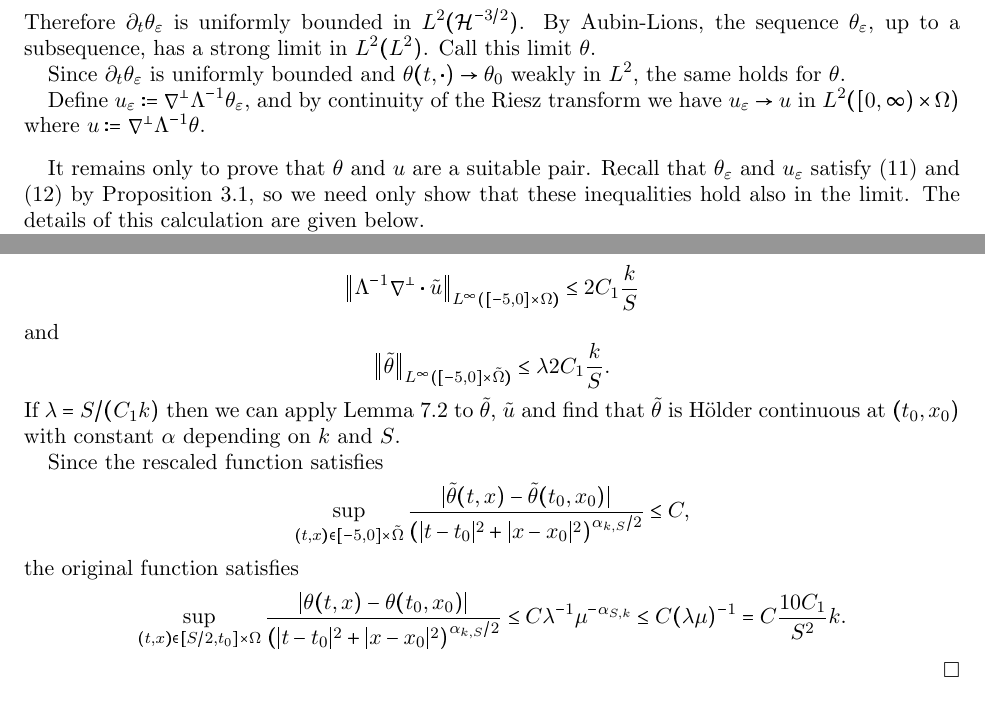
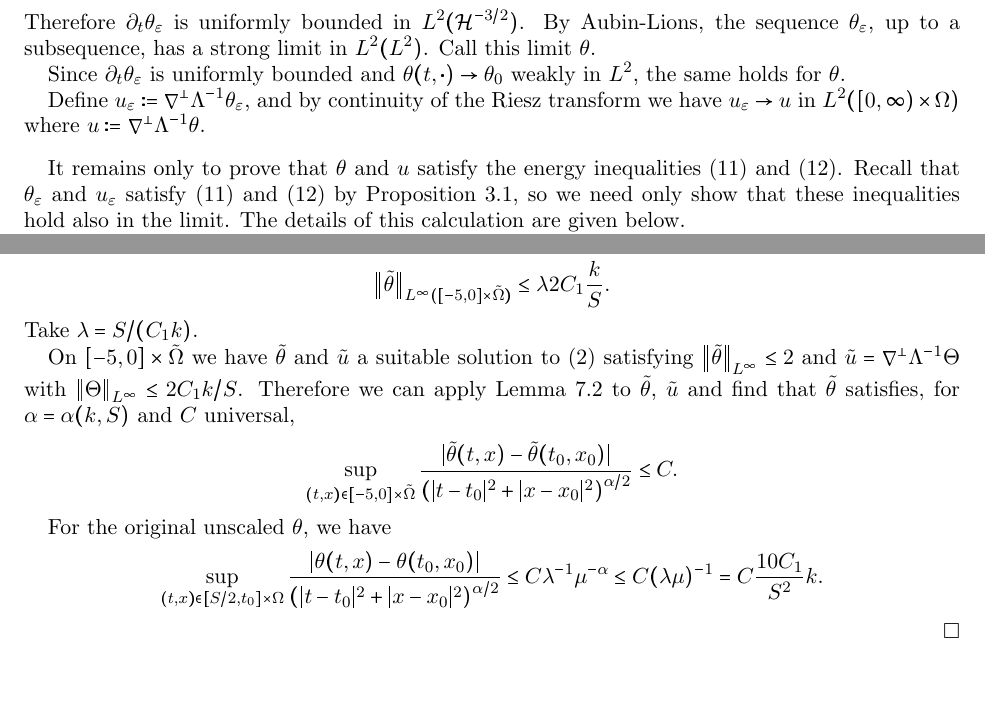
Before and after one commit to lfstokols/SQG-Boundary-De-Giorgi, a LaTeX paper (SQG_Boundary.tex): two parts of pages 16 and 33 of 38, joined at a grey line, cut so that both start at the same text, the shorter picture padded with empty space. The pictures show the PDF file SQG_Boundary.pdf that the author committed with the source.

Commit message:
more small edits, about to submit 3rd time

```diff
--- a/SQG_Boundary.tex
+++ b/SQG_Boundary.tex
@@ -805,7 +805,7 @@ Since $\del_t \theta_\eps$ is uniformly bounded and $\theta(t,\cdot) \to \theta_
 Define $u_\eps := \grad^\perp \Lambda^{-1} \theta_\eps$, and by continuity of the Riesz transform we have $u_\eps \to u$ in $L^2([0,\infty)\times\Omega)$ where $u := \grad^\perp\Lambda^{-1} \theta$.
 \vskip.3cm
 
-It remains only to prove that $\theta$ and $u$ are a suitable pair.  Recall that $\theta_\eps$ and $u_\eps$ satisfy \eqref{leray-hopf condition} and \eqref{local condition} by Proposition~\ref{thm:suitability}, so we need only show that these inequalities hold also in the limit.  The details of this calculation are given below.
+It remains only to prove that $\theta$ and $u$ satisfy the energy inequalities \eqref{leray-hopf condition} and \eqref{local condition}.  Recall that $\theta_\eps$ and $u_\eps$ satisfy \eqref{leray-hopf condition} and \eqref{local condition} by Proposition~\ref{thm:suitability}, so we need only show that these inequalities hold also in the limit.  The details of this calculation are given below.
 
 Let $0 < T < \infty$ be a constant, and let $\lambda$, $\mu$, $\Psi$, $S$ and $\varphi$ be as in the definition of suitable solutions.  Define
 \newcommand{\thetae}{\tilde{\theta}_\eps}
@@ -1090,7 +1090,7 @@ Let $\Ccalib$, $\Comega$, and $\Cgamma$, be positive constants. Then there exist
 Let $\Omega \subseteq \R^2$ be a bounded open set with $C^{2,\beta}$ boundary for some $\beta \in (0,1)$, and let $\Gamma:[-2,0] \to \R^2$ be Lipschitz.  Assume that on $\Omega$ the functions $K_{1/4}$ and $K_1$ (defined in \eqref{Caff Stinga representation}) satisfy the relation
 \[ K_{1/4}(x,y) \leq \Comega |x-y|^{3/4} K_1(x,y) \qquad \forall x\neq y \in \Omega. \]
 
-Let $\theta$, $\ulow$, $\uhigh$, and $\Gammal$ solve \eqref{eq:main linear brokendown} on $[-2,0]\times\Omega$ with $\theta$ and $\ulow+\uhigh$ a suitable pair, and satisfy $\norm{\Lambda^{-1/4} \uhigh}_{L^\infty([-2,0]\times\Omega)} \leq 6 \Ccalib$, and $\norm{\grad \ulow}_{L^\infty([-2,0]\times\Omega)} \leq 2\Ccalib$.  Denote $\gamma := \Gammal-\Gamma$ and assume $\norm{\dot{\gamma}}_{L^\infty([-2,0])} \leq \Cgamma$ and $\gamma(0) = 0$.
+Let $\theta$, $\ulow$, $\uhigh$, and $\Gammal$ solve \eqref{eq:main linear brokendown} on $[-2,0]\times\Omega$, and satisfy $\norm{\Lambda^{-1/4} \uhigh}_{L^\infty([-2,0]\times\Omega)} \leq 6 \Ccalib$ and $\norm{\grad \ulow}_{L^\infty([-2,0]\times\Omega)} \leq 2\Ccalib$.  Denote $\gamma := \Gammal-\Gamma$ and assume $\norm{\dot{\gamma}}_{L^\infty([-2,0])} \leq \Cgamma$ and $\gamma(0) = 0$.
 \vskip.3cm
 
 If
@@ -1127,7 +1127,7 @@ Let $\Ccalib$, $\Comega$, $\Cgamma$, and $\beta \in (0,1)$ be positive constants
 Let $\Omega \subseteq \R^2$ be a bounded open set with $C^{2,\beta}$ boundary for some $\beta \in (0,1)$ , and let $\Gamma:[-5,0] \to \R^2$ be Lipschitz.  Assume that on $\Omega$ the functions $K_{1/4}$ and $K_1$ (defined in \eqref{Caff Stinga representation}) satisfy the relation
 \[ K_{1/4}(x,y) \leq \Comega |x-y|^{3/4} K_1(x,y) \qquad \forall x\neq y \in \Omega. \]
 
-Let $\theta$, $\ulow$, $\uhigh$, and $\Gammal$ solve \eqref{eq:main linear brokendown} on $[-5,0]\times\Omega$ with $\theta$ and $\ulow+\uhigh$ a suitable pair, and satisfy $\norm{\Lambda^{-1/4} \uhigh}_{L^\infty([-5,0]\times\Omega)} \leq 6 \Ccalib$, and $\norm{\grad \ulow}_{L^\infty([-5,0]\times\Omega)} \leq 2\Ccalib$.  Denote $\gamma := \Gammal - \Gamma$ and assume $\norm{\dot{\gamma}}_{L^\infty([-5,0])} \leq \Cgamma$ and $\gamma(0) = 0$.
+Let $\theta$, $\ulow$, $\uhigh$, and $\Gammal$ solve \eqref{eq:main linear brokendown} on $[-5,0]\times\Omega$, and satisfy $\norm{\Lambda^{-1/4} \uhigh}_{L^\infty([-5,0]\times\Omega)} \leq 6 \Ccalib$ and $\norm{\grad \ulow}_{L^\infty([-5,0]\times\Omega)} \leq 2\Ccalib$.  Denote $\gamma := \Gammal - \Gamma$ and assume $\norm{\dot{\gamma}}_{L^\infty([-5,0])} \leq \Cgamma$ and $\gamma(0) = 0$.
 \vskip.3cm
 
 Suppose that for $t \in [-5,0]$ and any $x \in \Omega$,
@@ -1183,7 +1183,7 @@ where $C$ does not depend on $n$.
 \step{Compactness in time}
 
 Let $\varphi \in C_0^\infty([-4,0]; C^\infty(\Omega))$ a test function.
-Since each $\theta_n$ and $\uhigh^n + \ulow^n$ is a suitable pair on $[-5,0]\times\Omega_n$ by assumption, we can apply the inequality \eqref{local condition} to find that, for some constant $C$ independent of $n$ and of $\varphi$, on $[-4,0]\times \Omega_n$
+Since each $\theta_n$ and $\uhigh^n + \ulow^n$ is a suitable solution to \eqref{eq:main linear} on $[-5,0]\times\Omega_n$ by assumption, we can apply the inequality \eqref{local condition} to find that, for some constant $C$ independent of $n$ and of $\varphi$, on $[-4,0]\times \Omega_n$
 \begin{equation}\label{time compactness setup}
 \begin{aligned}
 \iint \varphi \del_t \theta_+^2 + \iint \varphi \dot{\Gamma}_n\cdot\grad\theta_+^2 &\leq
@@ -1603,15 +1603,15 @@ Consider a point $(t_0, x_0)$ with $t_0 > S$.  Consider arbitrary constants $\la
 is a suitable solution to \eqref{eq:main linear} on $[-t_0/\mu,\infty) \times \tilde{\Omega}$ where $\tilde{\Omega} := \{x\in \R^2: \mu x \in \Omega \}$.
 
 If $S + \mu (-5) = \frac{S}{2}$, or equivalently if $\mu = S/10$, then then we have
-\[ \norm{\Lambda^{-1} \grad^\perp \cdot \tilde{u}}_{L^\infty([-5,0]\times\Omega)} \leq 2 C_1 \frac{k}{S} \]
-and
 \[ \norm{\tilde{\theta}}_{L^\infty([-5,0]\times\tilde{\Omega})} \leq \lambda 2 C_1 \frac{k}{S}. \]
-If $\lambda = S / (C_1 k)$ then we can apply Lemma~\ref{thm:continuity for suitable} to $\tilde{\theta}$, $\tilde{u}$ and find that $\tilde{\theta}$ is H\"{o}lder continuous at $(t_0,x_0)$ with constant $\alpha$ depending on $k$ and $S$.
-
-Since the rescaled function satisfies
-\[ \sup_{(t,x) \in [-5,0]\times\tilde{\Omega}} \frac{|\tilde{\theta}(t,x) - \tilde{\theta}(t_0,x_0)|}{\paren{|t-t_0|^2 + |x-x_0|^2}^{\alpha_{k,S}/2}} \leq C, \]
-the original function satisfies
-\[ \sup_{(t,x) \in [S/2,t_0]\times\Omega} \frac{|\theta(t,x) - \theta(t_0,x_0)|}{\paren{|t-t_0|^2 + |x-x_0|^2}^{\alpha_{k,S}/2}} \leq C \lambda\n \mu^{-\alpha_{S,k}} \leq C (\lambda\mu)\n = C \frac{10 C_1}{S^2} k. \]
+Take $\lambda = S / (C_1 k)$.
+
+On $[-5,0]\times\tilde{\Omega}$ we have $\tilde{\theta}$ and $\tilde{u}$ a suitable solution to \eqref{eq:main linear} satisfying $\norm{\tilde{\theta}}_{L^\infty} \leq 2$ and $\tilde{u} = \grad^\perp \Lambda^{-1} \Theta$ with $\norm{\Theta}_{L^\infty} \leq 2 C_1 k/S$.  Therefore we can apply Lemma~\ref{thm:continuity for suitable} to $\tilde{\theta}$, $\tilde{u}$ and find that $\tilde{\theta}$ satisfies, for $\alpha = \alpha(k,S)$ and $C$ universal,
+\[ \sup_{(t,x) \in [-5,0]\times\tilde{\Omega}} \frac{|\tilde{\theta}(t,x) - \tilde{\theta}(t_0,x_0)|}{\paren{|t-t_0|^2 + |x-x_0|^2}^{\alpha/2}} \leq C. \]
+
+
+For the original unscaled $\theta$, we have
+\[ \sup_{(t,x) \in [S/2,t_0]\times\Omega} \frac{|\theta(t,x) - \theta(t_0,x_0)|}{\paren{|t-t_0|^2 + |x-x_0|^2}^{\alpha/2}} \leq C \lambda\n \mu^{-\alpha} \leq C (\lambda\mu)\n = C \frac{10 C_1}{S^2} k. \]
 
 \end{proof}
 
```
Also changed, not shown: SQG_Boundary.pdf, SQG_Boundary.tex (6 more changed lines), 3 other files.
